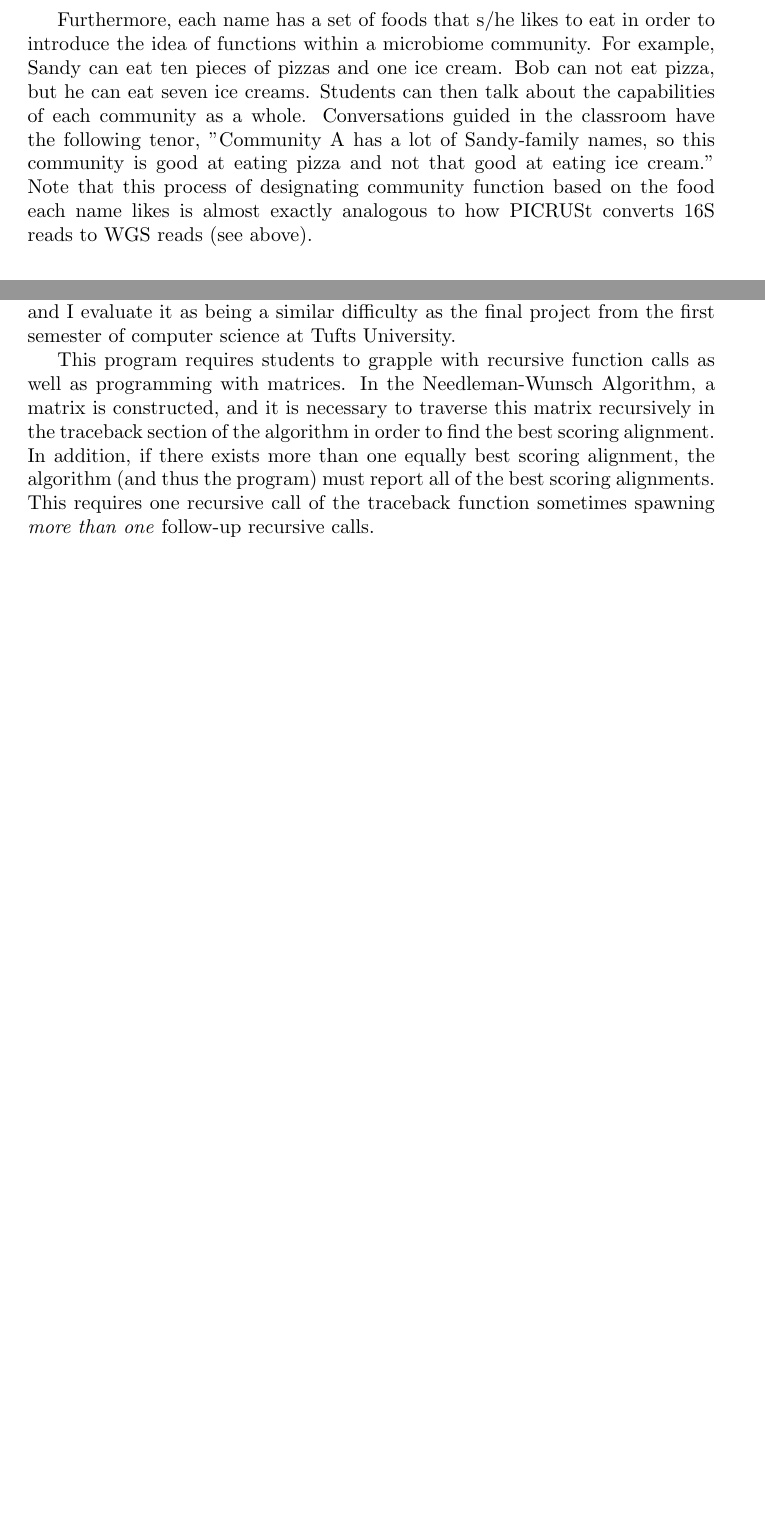
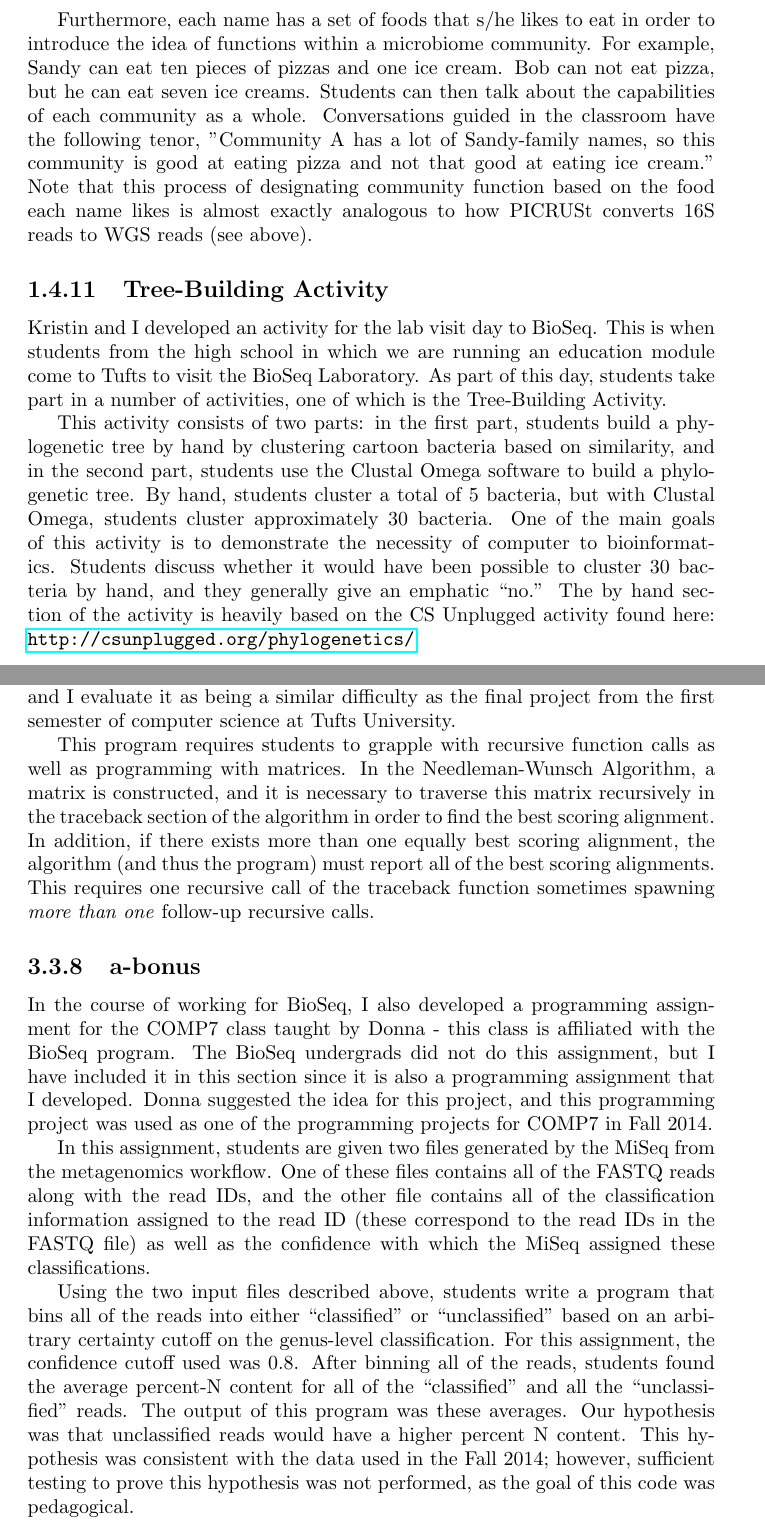
Before and after one commit to pbraunstein/thesis, a LaTeX thesis (thesis.tex): two parts of pages 12 and 19 of 27 before the commit and two parts of pages 12 and 19 of 28 after it, joined at a grey line, cut so that both start at the same text, the shorter picture padded with empty space. Compiled offline with pdfLaTeX.

Commit message:
Added two extra activities / programming assignments, and created the unfreeze.sh to deal with LaTeX being awful

```diff
--- a/thesis.tex
+++ b/thesis.tex
@@ -118,6 +118,11 @@ The standard analysis of 16S microbiome sequence clusters reads of greater than
 
 Furthermore, each name has a set of foods that s/he likes to eat in order to introduce the idea of functions within a microbiome community. For example, Sandy can eat ten pieces of pizzas and one ice cream. Bob can not eat pizza, but he can eat seven ice creams. Students can then talk about the capabilities of each community as a whole. Conversations guided in the classroom have the following tenor, "Community A has a lot of Sandy-family names, so this community is good at eating pizza and not that good at eating ice cream." Note that this process of designating community function based on the food each name likes is almost exactly analogous to how PICRUSt converts 16S reads to WGS reads (see above).
 
+\subsection{Tree-Building Activity}
+Kristin and I developed an activity for the lab visit day to BioSeq. This is when students from the high school in which we are running an education module come to Tufts to visit the BioSeq Laboratory. As part of this day, students take part in a number of activities, one of which is the Tree-Building Activity.
+
+This activity consists of two parts: in the first part, students build a phylogenetic tree by hand by clustering cartoon bacteria based on similarity, and in the second part, students use the Clustal Omega software to build a phylogenetic tree. By hand, students cluster a total of 5 bacteria, but with Clustal Omega, students cluster approximately 30 bacteria. One of the main goals of this activity is to demonstrate the necessity of computer to bioinformatics. Students discuss whether it would have been possible to cluster 30 bacteria by hand, and they generally give an emphatic ``no.'' The by hand section of the activity is heavily based on the CS Unplugged activity found here: \url{http://csunplugged.org/phylogenetics/}.
+
 
 \chapter{Development of Analysis Code}
 \section{Overview}
@@ -206,6 +211,12 @@ This last project serves as the final project for this programming course. In th
 
 This program requires students to grapple with recursive function calls as well as programming with matrices. In the Needleman-Wunsch Algorithm, a matrix is constructed, and it is necessary to traverse this matrix recursively in the traceback section of the algorithm in order to find the best scoring alignment. In addition, if there exists more than one equally best scoring alignment, the algorithm (and thus the program) must report all of the best scoring alignments. This requires one recursive call of the traceback function sometimes spawning \emph{more than one} follow-up recursive calls.
 
+\subsection{a-bonus}
+In the course of working for BioSeq, I also developed a programming assignment for the COMP7 class taught by Donna - this class is affiliated with the BioSeq program. The BioSeq undergrads did not do this assignment, but I have included it in this section since it is also a programming assignment that I developed. Donna suggested the idea for this project, and this programming project was used as one of the programming projects for COMP7 in Fall 2014.
+
+In this assignment, students are given two files generated by the MiSeq from the metagenomics workflow. One of these files contains all of the FASTQ reads along with the read IDs, and the other file contains all of the classification information assigned to the read ID (these correspond to the read IDs in the FASTQ file) as well as the confidence with which the MiSeq assigned these classifications.
+
+Using the two input files described above, students write a program that bins all of the reads into either ``classified'' or ``unclassified'' based on an arbitrary certainty cutoff on the genus-level classification. For this assignment, the confidence cutoff used was 0.8. After binning all of the reads, students found the average percent-N content for all of the ``classified'' and all the ``unclassified'' reads. The output of this program was these averages. Our hypothesis was that unclassified reads would have a higher percent N content. This hypothesis was consistent with the data used in the Fall 2014; however, sufficient testing to prove this hypothesis was not performed, as the goal of this code was pedagogical.
 
 \section{Professional Development Material for BioSeq Members}
 \subsection{Overview}
```
Also changed, not shown: thesis.pdf, 6 other files.
